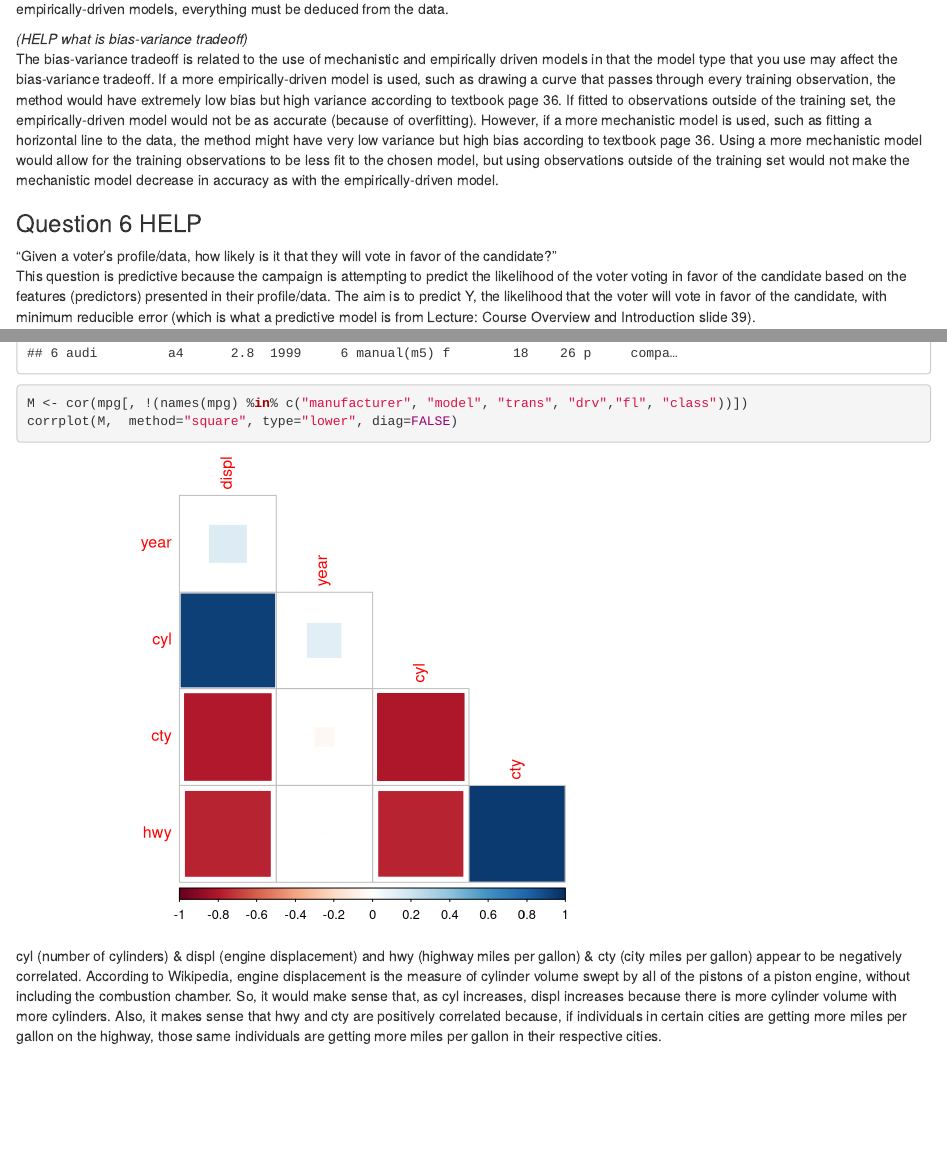
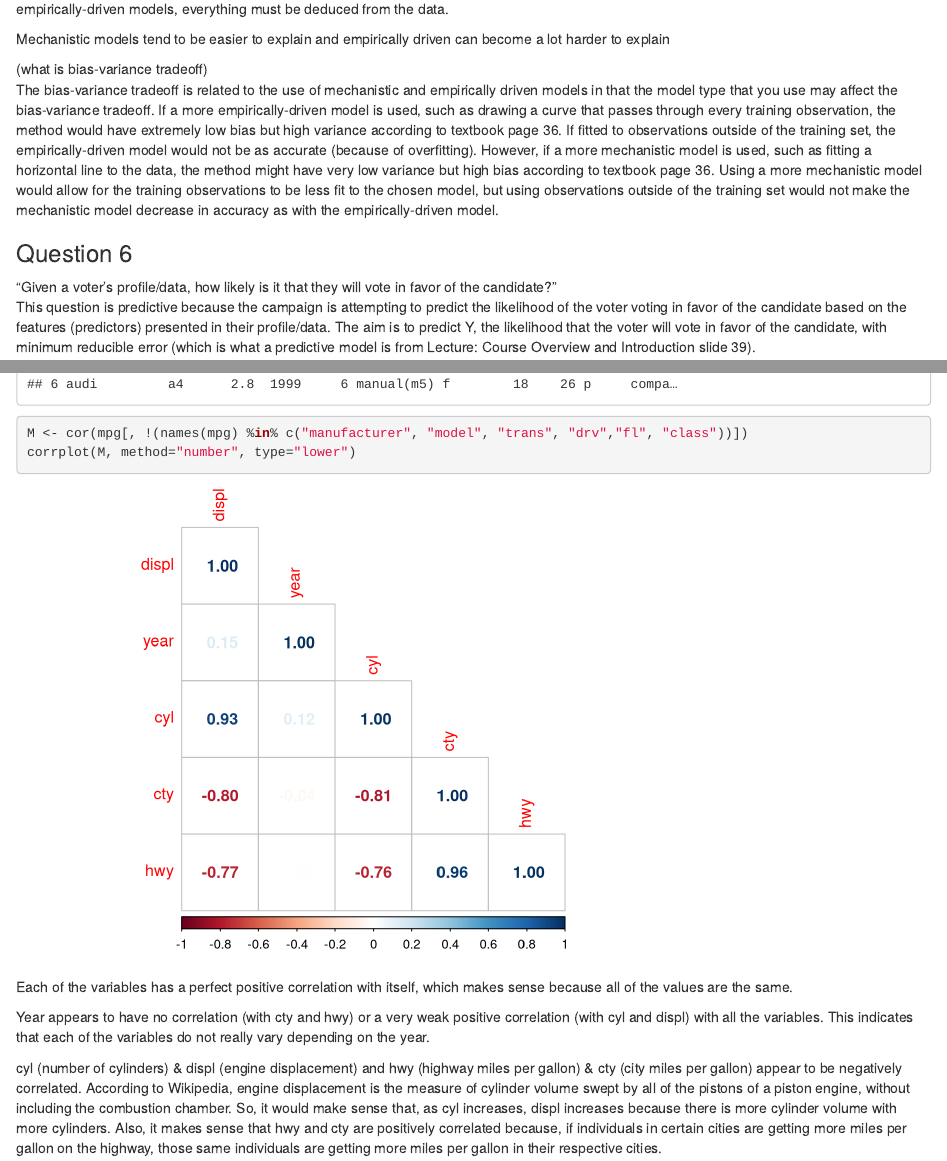
Before and after one commit to shivanikharva/PSTAT131-Homework1, an R Markdown document (PSTAT131_Homework1.Rmd): the page in a window 1100 px wide, from 1300 px down before the commit and from 1320 px down after it, so that both start at the same text, and a second part further down, joined at a grey line. Rendered offline with R 4.5, knitr and Pandoc, with nearby package versions.

Commit message:
questionsss

````diff
--- a/PSTAT131_Homework1.Rmd
+++ b/PSTAT131_Homework1.Rmd
@@ -46,8 +47,10 @@ Based on Lecture: Course Overview and Introduction slide 38, The two model types
 
-*(HELP what is bias-variance tradeoff)*
+Mechanistic models tend to be easier to explain and empirically driven can become a lot harder to explain
+
+(what is bias-variance tradeoff)
 The bias-variance tradeoff is related to the use of mechanistic and empirically driven models in that the model type that you use may affect the bias-variance tradeoff. If a more empirically-driven model is used, such as drawing a curve that passes through every training observation, the method would have extremely low bias but high variance according to textbook page 36. If fitted to observations outside of the training set, the empirically-driven model would not be as accurate (because of overfitting). However, if a more mechanistic model is used, such as fitting a horizontal line to the data, the method might have very low variance but high bias according to textbook page 36. Using a more mechanistic model would allow for the training observations to be less fit to the chosen model, but using observations outside of the training set would not make the mechanistic model decrease in accuracy as with the empirically-driven model.
 
-### Question 6  HELP
+### Question 6
 
 "Given a voter’s profile/data, how likely is it that they will vote in favor of the candidate?"
 This question is predictive because the campaign is attempting to predict the likelihood of the voter voting in favor of the candidate based on the features (predictors) presented in their profile/data. The aim is to predict Y, the likelihood that the voter will vote in favor of the candidate, with minimum reducible error (which is what a predictive model is from Lecture: Course Overview and Introduction slide 39).
@@ -110,8 +114,17 @@ There is an apparent pattern shown with the boxplots. The highway miles per gall
 ```{r}
 head(mpg)
 M <- cor(mpg[, !(names(mpg) %in% c("manufacturer", "model", "trans", "drv","fl", "class"))])
-corrplot(M,  method="square", type="lower", diag=FALSE)
+corrplot(M, method="number", type="lower")
 ```
+
+Each of the variables has a perfect positive correlation with itself, which makes sense because all of the values are the same.
+
+Year appears to have no correlation (with cty and hwy) or a very weak positive correlation (with cyl and displ) with all the variables. This indicates that each of the variables do not really vary depending on the year.
+
+
+
+
+
 cyl (number of cylinders) & displ (engine displacement) and hwy (highway miles per gallon) & cty (city miles per gallon) appear to be negatively correlated. According to Wikipedia, engine displacement is the measure of cylinder volume swept by all of the pistons of a piston engine, without including the combustion chamber. So, it would make sense that, as cyl increases, displ increases because there is more cylinder volume with more cylinders. Also, it makes sense that hwy and cty are positively correlated because, if individuals in certain cities are getting more miles per gallon on the highway, those same individuals are getting more miles per gallon in their respective cities.
 
 cty & displ, hwy & displ, cty & cyl, and hwy & cyl are all negatively correlated. According to Wikipedia, the lower the engine displacement, the less fuel an engine may consume. Therefore, it makes sense that cty & displ as well as hwy & displ are negatively correlated. Those with greater engine displacement consume more fuel, so they get fewer miles per gallon. This applies both on the highway and in their respective cities. So, as displ increases, hwy and cty naturally decrease. Also, for a similar reason, it makes sense that cty & cyl and hwy & cyl are negatively correlated because cyl & displ are positively correlated. So, a greater number of cylinders (which is associated with greater engine displacement) would lead to more fuel consumption. It makes sense that cty & cyl and hwy & cyl are negatively correlated because cars with a greater number of cylinders get fewer miles per gallon on the highway and in their respective cities.
````
Also changed, not shown: PSTAT131_Homework1.Rmd (10 more changed lines).
